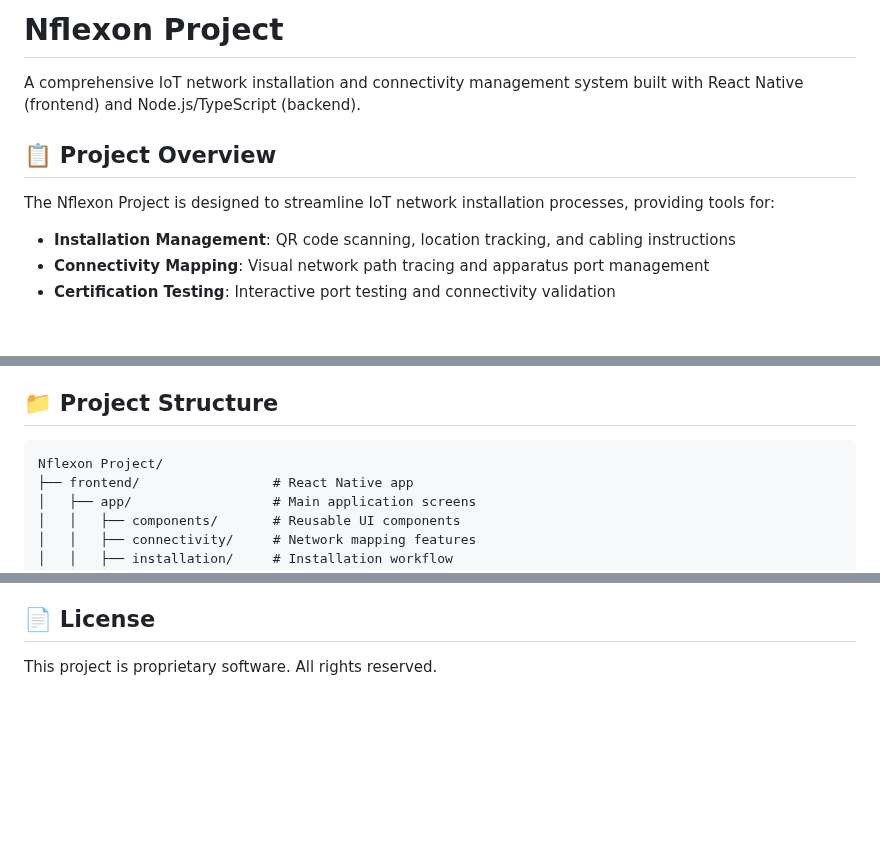
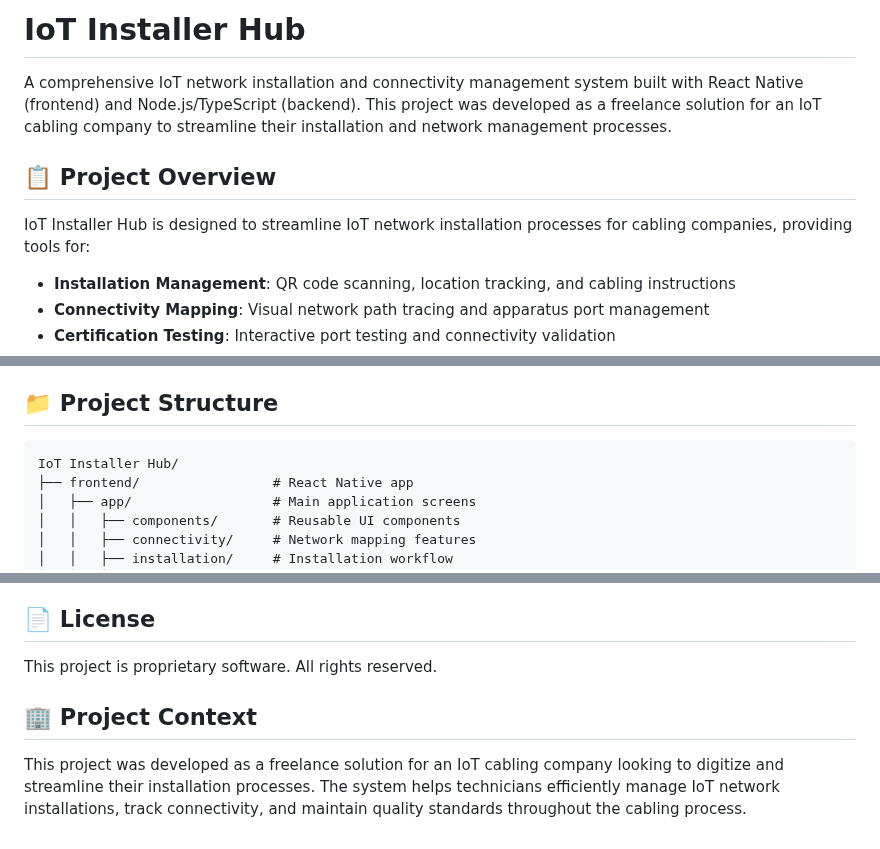
Before and after one commit to Abhishek842000/Projects, a Markdown page: IoT Installer Hub/README.md, 3 parts joined by grey strips. Rendered like a GitHub page; blank space fills up the shorter version.

````diff
--- a/IoT Installer Hub/README.md
+++ b/IoT Installer Hub/README.md
@@ -1,10 +1,10 @@
-# Nflexon Project
+# IoT Installer Hub
 
-A comprehensive IoT network installation and connectivity management system built with React Native (frontend) and Node.js/TypeScript (backend).
+A comprehensive IoT network installation and connectivity management system built with React Native (frontend) and Node.js/TypeScript (backend). This project was developed as a freelance solution for an IoT cabling company to streamline their installation and network management processes.
 
 ## 📋 Project Overview
 
-The Nflexon Project is designed to streamline IoT network installation processes, providing tools for:
+IoT Installer Hub is designed to streamline IoT network installation processes for cabling companies, providing tools for:
 - **Installation Management**: QR code scanning, location tracking, and cabling instructions
 - **Connectivity Mapping**: Visual network path tracing and apparatus port management
 - **Certification Testing**: Interactive port testing and connectivity validation
@@ -31,7 +31,7 @@ The Nflexon Project is designed to streamline IoT network installation processes
 ## 📁 Project Structure
 
 ```
-Nflexon Project/
+IoT Installer Hub/
 ├── frontend/                 # React Native app
 │   ├── app/                  # Main application screens
 │   │   ├── components/       # Reusable UI components
@@ -212,3 +212,7 @@ The project uses PostgreSQL with tables for:
 ## 📄 License
 
 This project is proprietary software. All rights reserved.
+
+## 🏢 Project Context
+
+This project was developed as a freelance solution for an IoT cabling company looking to digitize and streamline their installation processes. The system helps technicians efficiently manage IoT network installations, track connectivity, and maintain quality standards throughout the cabling process.
````
